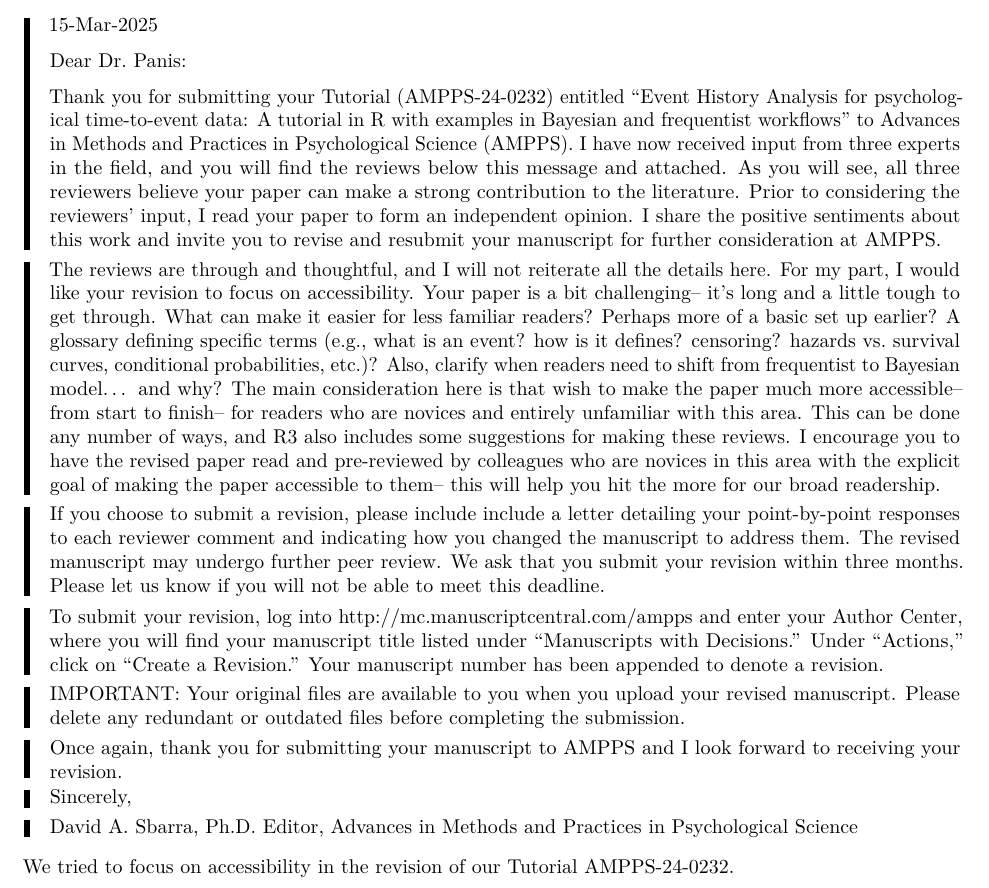
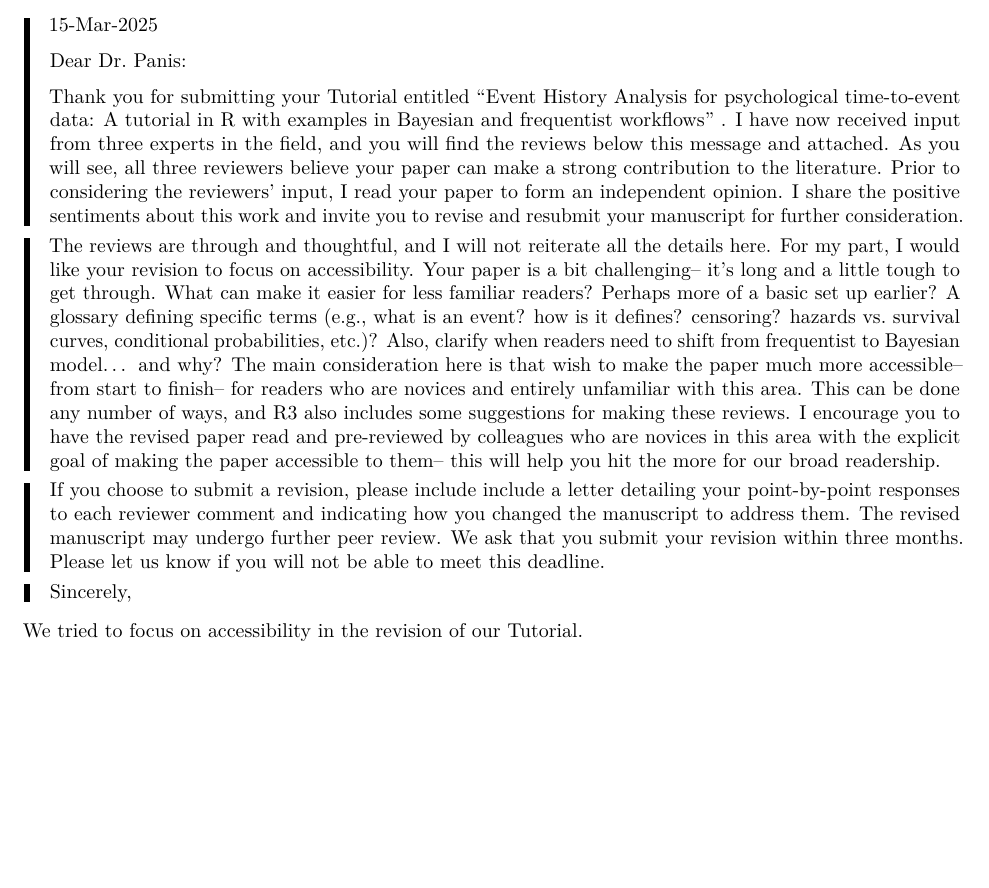
Before and after one commit to sven-panis/Tutorial_Event_History_Analysis, an R Markdown document (manuscript/ResponseReview1.Rmd): part of page 1 of 12, cut so that both start at the same text, the shorter picture padded with empty space. Rendered offline with R 4.5, knitr and Pandoc, then LaTeX, with nearby package versions.

Commit message:
remove journal ID

```diff
--- a/manuscript/ResponseReview1.Rmd
+++ b/manuscript/ResponseReview1.Rmd
@@ -28,25 +28,17 @@ knitr::opts_chunk$set(echo = F)
 >
 > Dear Dr. Panis:
 >
-> Thank you for submitting your Tutorial (AMPPS-24-0232) entitled "Event History Analysis for psychological time-to-event data: A tutorial in R with examples in Bayesian and frequentist workflows" to Advances in Methods and Practices in Psychological Science (AMPPS). I have now received input from three experts in the field, and you will find the reviews below this message and attached. As you will see, all three reviewers believe your paper can make a strong contribution to the literature. Prior to considering the reviewers' input, I read your paper to form an independent opinion. I share the positive sentiments about this work and invite you to revise and resubmit your manuscript for further consideration at AMPPS.
+> Thank you for submitting your Tutorial  entitled "Event History Analysis for psychological time-to-event data: A tutorial in R with examples in Bayesian and frequentist workflows" . I have now received input from three experts in the field, and you will find the reviews below this message and attached. As you will see, all three reviewers believe your paper can make a strong contribution to the literature. Prior to considering the reviewers' input, I read your paper to form an independent opinion. I share the positive sentiments about this work and invite you to revise and resubmit your manuscript for further consideration.
 
 > The reviews are through and thoughtful, and I will not reiterate all the details here. For my part, I would like your revision to focus on accessibility. Your paper is a bit challenging-- it's long and a little tough to get through. What can make it easier for less familiar readers? Perhaps more of a basic set up earlier? A glossary defining specific terms (e.g., what is an event? how is it defines? censoring? hazards vs. survival curves, conditional probabilities, etc.)? Also, clarify when readers need to shift from frequentist to Bayesian model... and why? The main consideration here is that wish to make the paper much more accessible-- from start to finish-- for readers who are novices and entirely unfamiliar with this area. This can be done any number of ways, and R3 also includes some suggestions for making these reviews.
 I encourage you to have the revised paper read and pre-reviewed by colleagues who are novices in this area with the explicit goal of making the paper accessible to them-- this will help you hit the more for our broad readership.
 
 > If you choose to submit a revision, please include include a letter detailing your point-by-point responses to each reviewer comment and indicating how you changed the manuscript to address them. The revised manuscript may undergo further peer review. We ask that you submit your revision within three months. Please let us know if you will not be able to meet this deadline.
 
-> To submit your revision, log into http://mc.manuscriptcentral.com/ampps and enter your Author Center, where you will find your manuscript title listed under "Manuscripts with Decisions." Under "Actions," click on "Create a Revision." Your manuscript number has been appended to denote a revision.
-
-> IMPORTANT: Your original files are available to you when you upload your revised manuscript. Please delete any redundant or outdated files before completing the submission.
-
-> Once again, thank you for submitting your manuscript to AMPPS and I look forward to receiving your revision.
 
 > Sincerely,
 
-> David A. Sbarra, Ph.D.
-> Editor, Advances in Methods and Practices in Psychological Science
-
-We tried to focus on accessibility in the revision of our Tutorial AMPPS-24-0232.
+We tried to focus on accessibility in the revision of our Tutorial.
 
 
 
```
